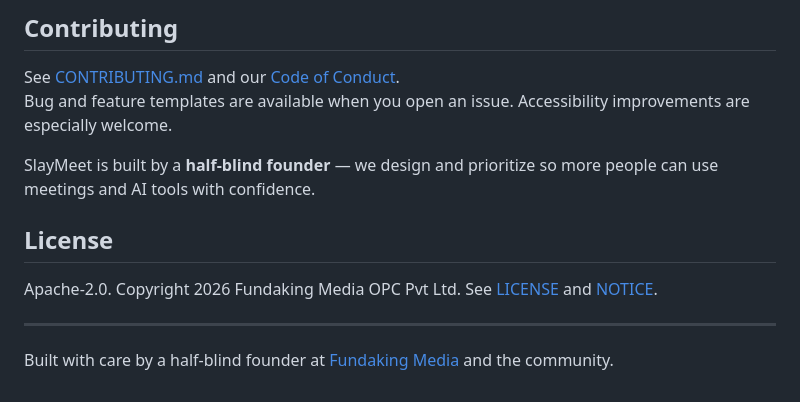
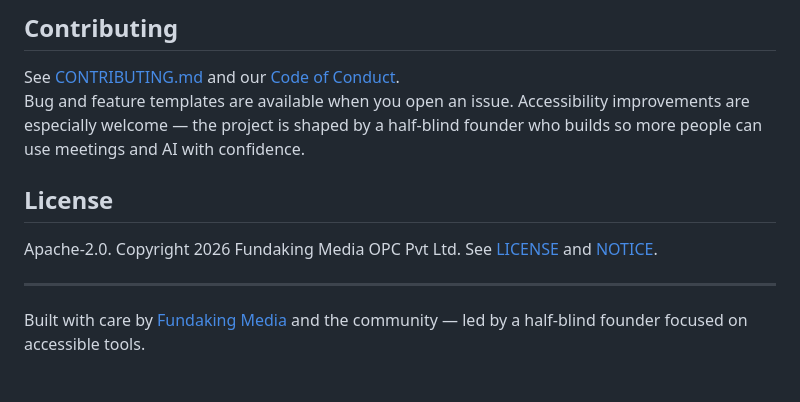
Before and after one commit to 13rahul/slaymeet, a Markdown page: README.md, the part around the change. Rendered like a GitHub page.

Commit message:
Lead with product and craft; mention half-blind founder second.
Co-authored-by: Cursor <cursoragent@cursor.com>

```diff
--- a/README.md
+++ b/README.md
@@ -88,9 +88,7 @@ Report issues per [SECURITY.md](SECURITY.md). Rotate `SLAYMEET_BOT_SECRET` and d
 ## Contributing
 
 See [CONTRIBUTING.md](CONTRIBUTING.md) and our [Code of Conduct](CODE_OF_CONDUCT.md).
-Bug and feature templates are available when you open an issue. Accessibility improvements are especially welcome.
-
-SlayMeet is built by a **half-blind founder** — we design and prioritize so more people can use meetings and AI tools with confidence.
+Bug and feature templates are available when you open an issue. Accessibility improvements are especially welcome — the project is shaped by a half-blind founder who builds so more people can use meetings and AI with confidence.
 
 ## License
 
@@ -98,4 +96,4 @@ Apache-2.0. Copyright 2026 Fundaking Media OPC Pvt Ltd. See [LICENSE](LICENSE) a
 
 ---
 
-Built with care by a half-blind founder at [Fundaking Media](https://ultralooper.com) and the community.
+Built with care by [Fundaking Media](https://ultralooper.com) and the community — led by a half-blind founder focused on accessible tools.
```
